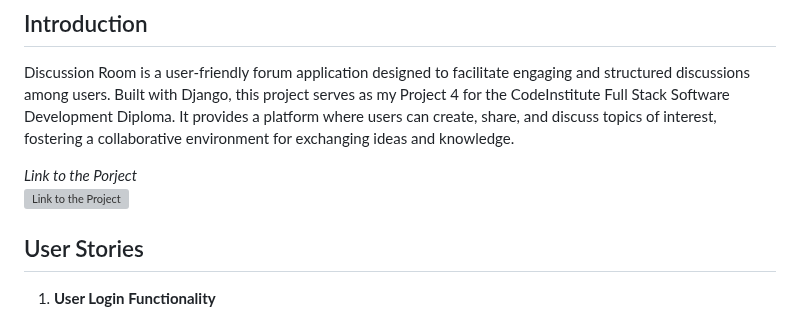
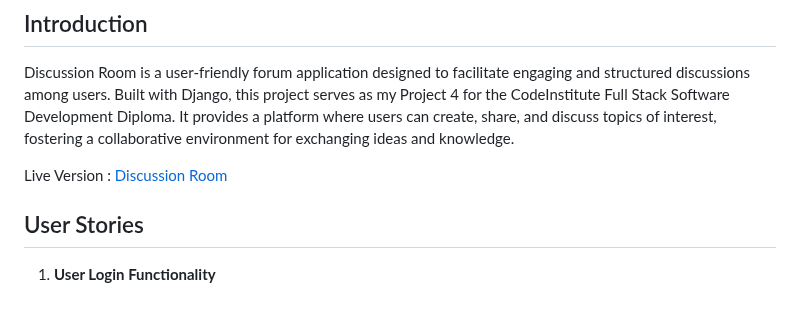
Before and after one commit to Yuss76A/the-discussion-blog, a Markdown page: README.md, the part around the change. Drawn GitHub-style; grey boxes are pictures that could not be loaded.

Commit message:
Modify the live version project link in the intriduction section in the readme file

```diff
--- a/README.md
+++ b/README.md
@@ -7,8 +7,7 @@
 
 Discussion Room is a user-friendly forum application designed to facilitate engaging and structured discussions among users. Built with Django, this project serves as my Project 4 for the CodeInstitute Full Stack Software Development Diploma. It provides a platform where users can create, share, and discuss topics of interest, fostering a collaborative environment for exchanging ideas and knowledge.
 
-*Link to the Porject*<br>
-![Link to the Project](https://discussion-room-828675a77e1b.herokuapp.com/)
+Live Version :   [Discussion Room](https://discussion-room-828675a77e1b.herokuapp.com/)
 
 ## User Stories
 
```
